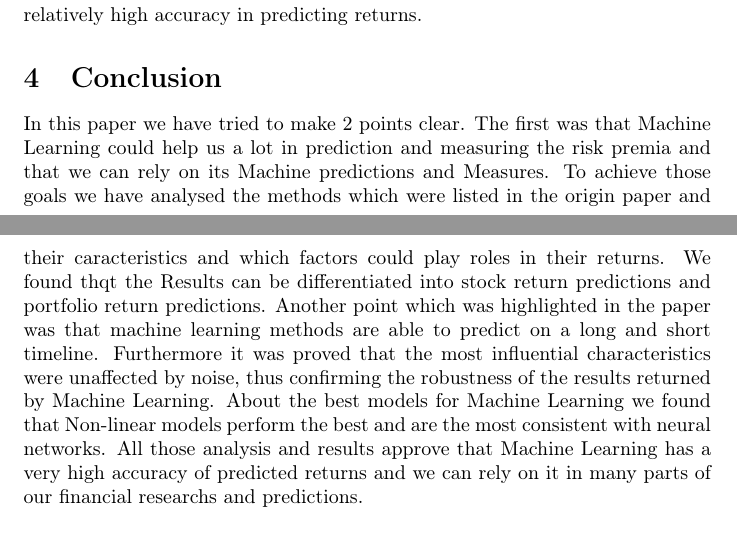
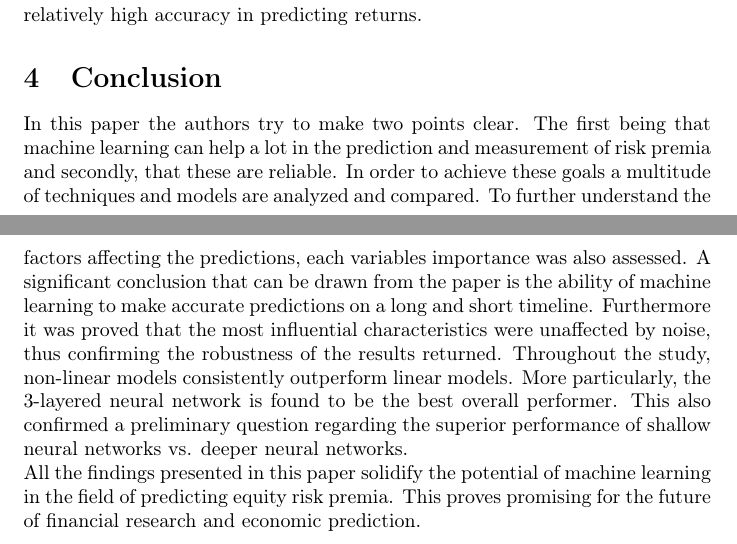
Before and after one commit to tobhuber/stockholders, a LaTeX document (stockholders.tex, which reads conclusion.tex): two parts of pages 4 and 5 of 5, joined at a grey line, cut so that both start at the same text. Compiled offline with pdfLaTeX.

Commit message:
adjustments to conclusion made

```diff
--- a/conclusion.tex
+++ b/conclusion.tex
@@ -1,14 +1,11 @@
 \section{Conclusion}
 
-In this paper we have tried to make 2 points clear. The first was that Machine Learning could help us
- a lot in prediction and measuring the risk premia
-and that we can rely on its Machine predictions and Measures.
-To achieve those goals we have analysed the methods which were listed in the origin paper and their caracteristics
-and which factors could play roles in their returns.
-We found thqt the Results can be differentiated into stock return predictions and portfolio return predictions.
-Another point which was highlighted in the paper was that machine learning methods are able to predict on a long and short timeline.
+In this paper the authors try to make two points clear. The first being that machine learning can help a lot in the prediction and measurement of risk premia
+and secondly, that these are reliable.
+In order to achieve these goals a multitude of techniques and models are analyzed and compared. To further understand the factors affecting the predictions, each variables importance was also assessed.
+A significant conclusion that can be drawn from the paper is the ability of machine learning to make accurate predictions on a long and short timeline.
 Furthermore it was proved that the most influential characteristics were unaffected by noise, thus confirming the
-robustness of the results returned by Machine Learning.
-About the best models for Machine Learning we found that Non-linear models perform the best and are the most consistent with neural networks.
-All those analysis and results approve that Machine Learning has a very high accuracy of predicted returns and we can rely on it
-in many parts of our financial researchs and predictions.
+robustness of the results returned.
+Throughout the study, non-linear models consistently outperform linear models. More particularly, the 3-layered neural network is found to be the best overall performer. This also confirmed a preliminary question regarding the superior performance of shallow neural networks vs. deeper neural networks.
+\newline\noindent
+All the findings presented in this paper solidify the potential of machine learning in the field of predicting equity risk premia. This proves promising for the future of financial research and economic prediction.
```
